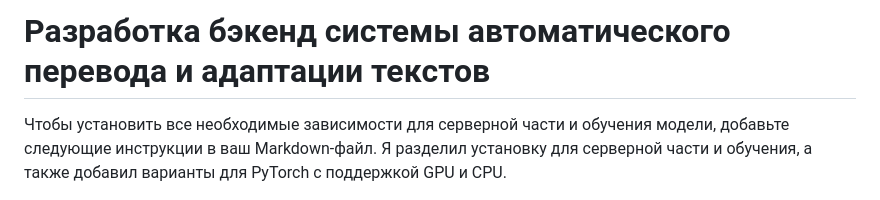
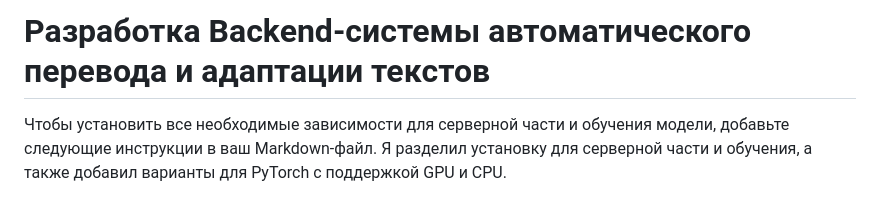
Before and after one commit to TwoRulonOboev/Diplom, a Markdown page: README.md, the part around the change. Drawn GitHub-style.

```diff
--- a/README.md
+++ b/README.md
@@ -1,4 +1,4 @@
-# Разработка бэкенд системы автоматического перевода и адаптации текстов
+# Разработка Backend-системы автоматического перевода и адаптации текстов
 
 Чтобы установить все необходимые зависимости для серверной части и обучения модели, добавьте следующие инструкции в ваш Markdown-файл. Я разделил установку для серверной части и обучения, а также добавил варианты для PyTorch с поддержкой GPU и CPU.
 
```
